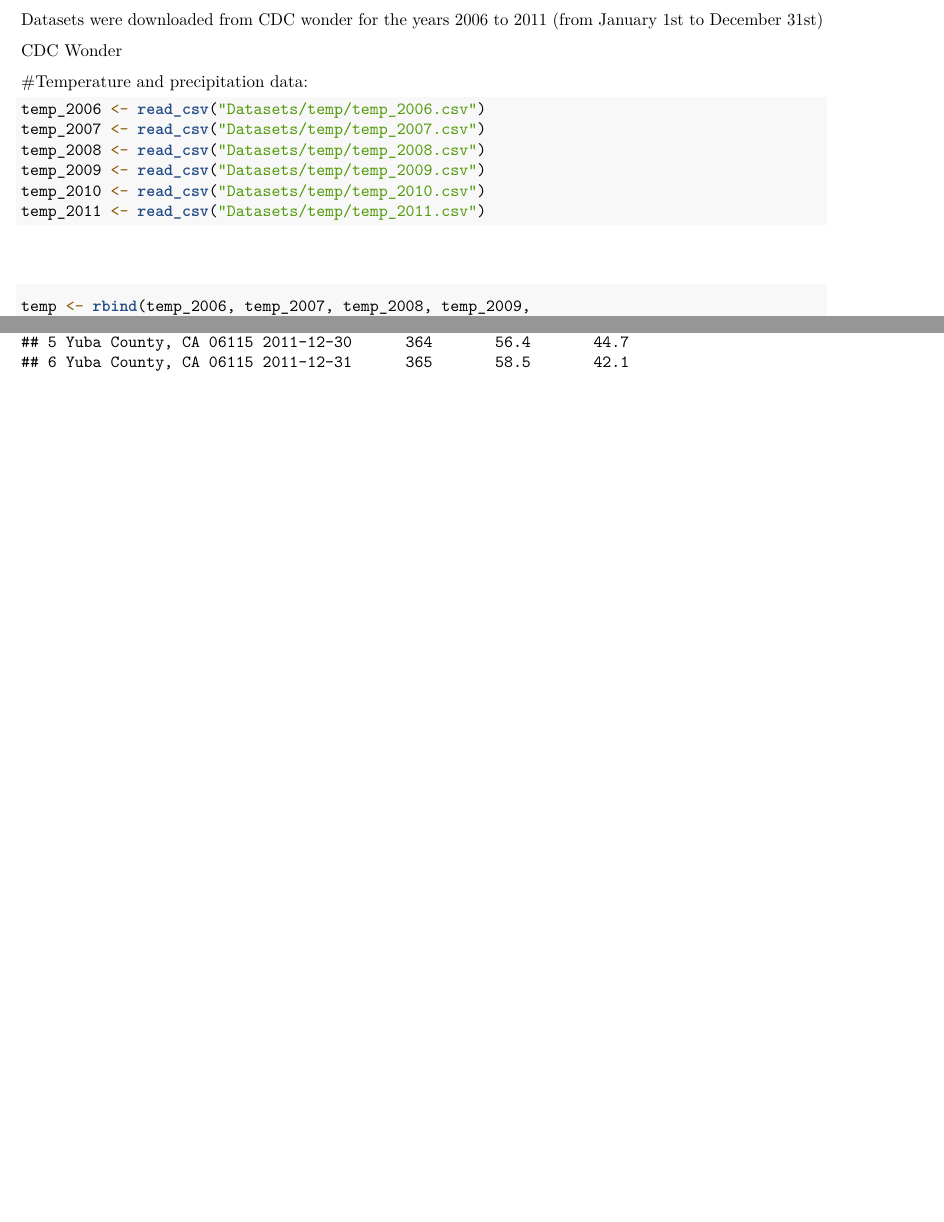
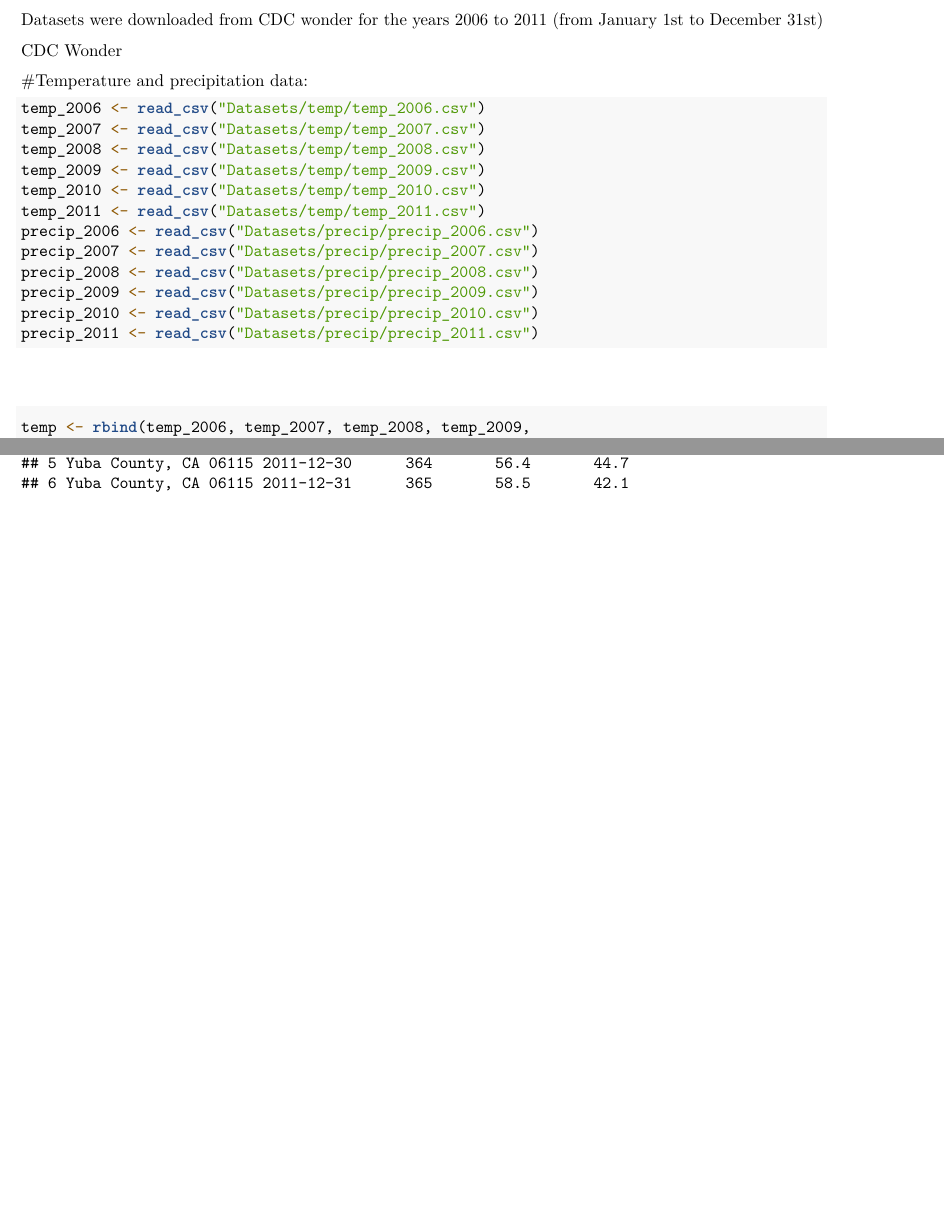
Before and after one commit to devsnels/Final_Project, an R Markdown document (Writing/Final_Project_Markdown.Rmd): two parts of pages 1 and 2 of 2, joined at a grey line, cut so that both start at the same text. Rendered offline with R 4.5, knitr and Pandoc, then LaTeX, with nearby package versions.

Commit message:
Adding precipitation by year (datasets)

````diff
--- a/Writing/Final_Project_Markdown.Rmd
+++ b/Writing/Final_Project_Markdown.Rmd
@@ -32,6 +32,12 @@ temp_2008 <- read_csv("Datasets/temp/temp_2008.csv")
 temp_2009 <- read_csv("Datasets/temp/temp_2009.csv")
 temp_2010 <- read_csv("Datasets/temp/temp_2010.csv")
 temp_2011 <- read_csv("Datasets/temp/temp_2011.csv")
+precip_2006 <- read_csv("Datasets/precip/precip_2006.csv")
+precip_2007 <- read_csv("Datasets/precip/precip_2007.csv")
+precip_2008 <- read_csv("Datasets/precip/precip_2008.csv")
+precip_2009 <- read_csv("Datasets/precip/precip_2009.csv")
+precip_2010 <- read_csv("Datasets/precip/precip_2010.csv")
+precip_2011 <- read_csv("Datasets/precip/precip_2011.csv")
 
 ```
 
````
